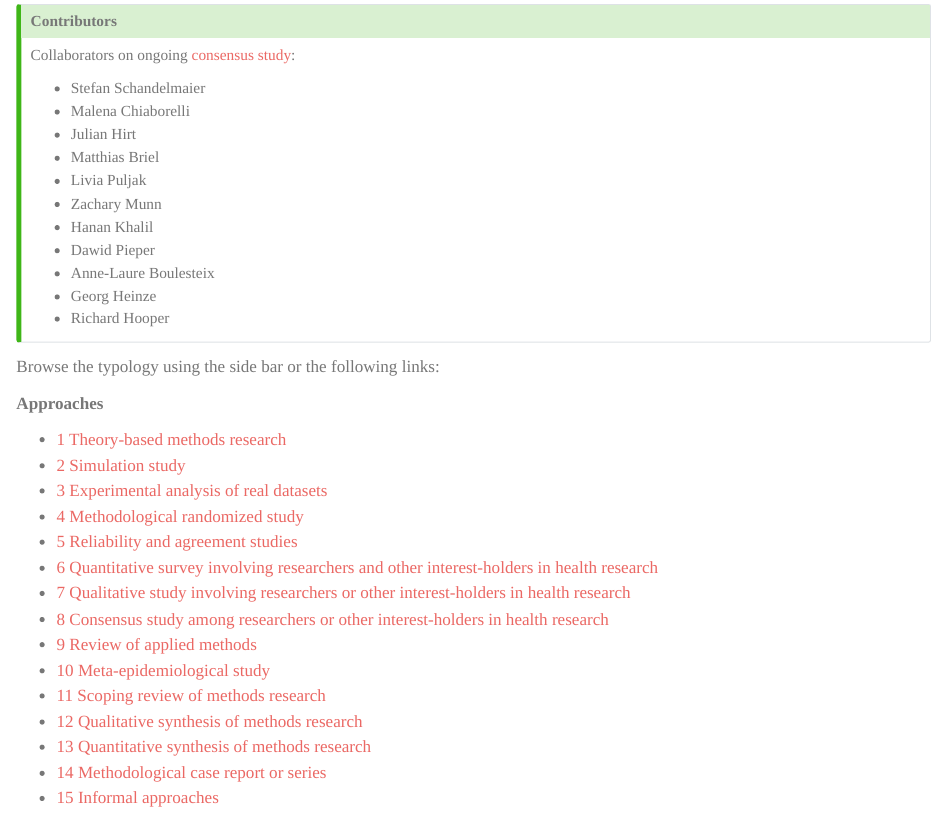
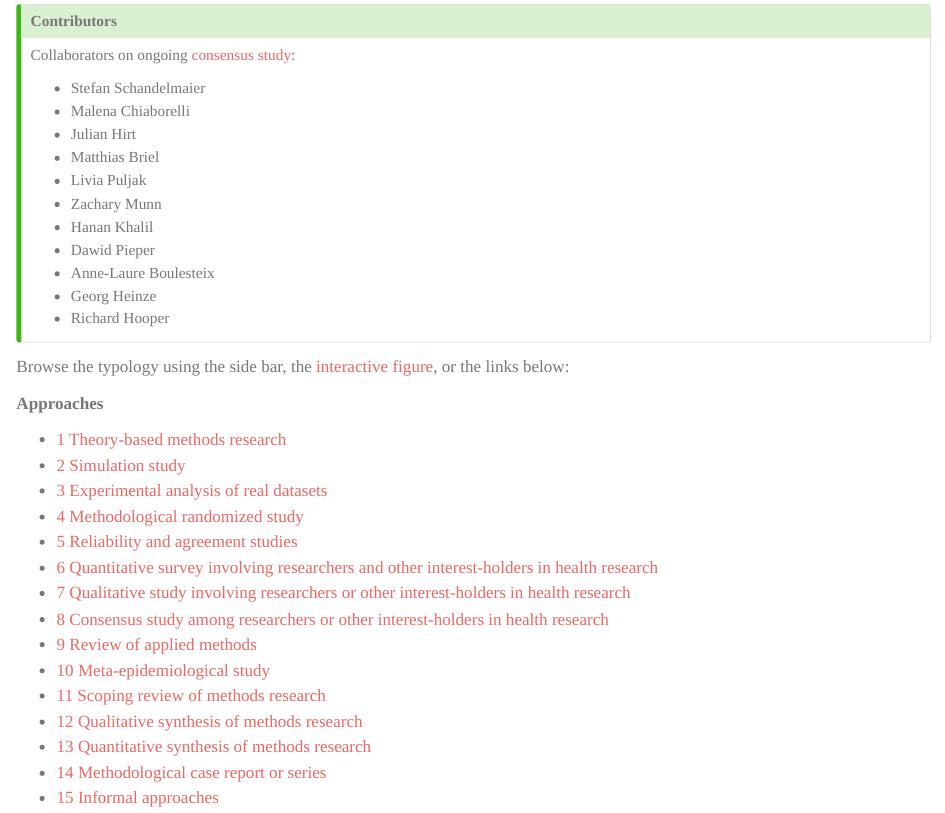
Before and after one commit to schtesch/methods-research, a Quarto document (index.qmd): the page in a window 1100 px wide, from 1600 px down. Rendered offline with R 4.5, knitr and Pandoc in place of Quarto, with nearby package versions.

Commit message:
Polish interactive overview links

```diff
--- a/index.qmd
+++ b/index.qmd
@@ -58,7 +58,7 @@ Collaborators on ongoing [consensus study](https://osf.io/4fxaz/overview):
 
 :::
 
-Browse the typology using the side bar or the following links:
+Browse the typology using the side bar, the [interactive figure](explore.qmd), or the links below:
 
 **Approaches**
 
--- a/interactive-map/type-map.css
+++ b/interactive-map/type-map.css
@@ -62,6 +62,10 @@
   border-bottom: 3px solid;
   font-size: clamp(1.25rem, 1.8vw, 1.65rem);
   letter-spacing: -0.015em;
+}
+
+.type-map__column h2 .anchorjs-link {
+  display: none;
 }
 
 .type-map__column--approaches h2 {
```
Also changed, not shown: docs/search.json, 2 other files.
